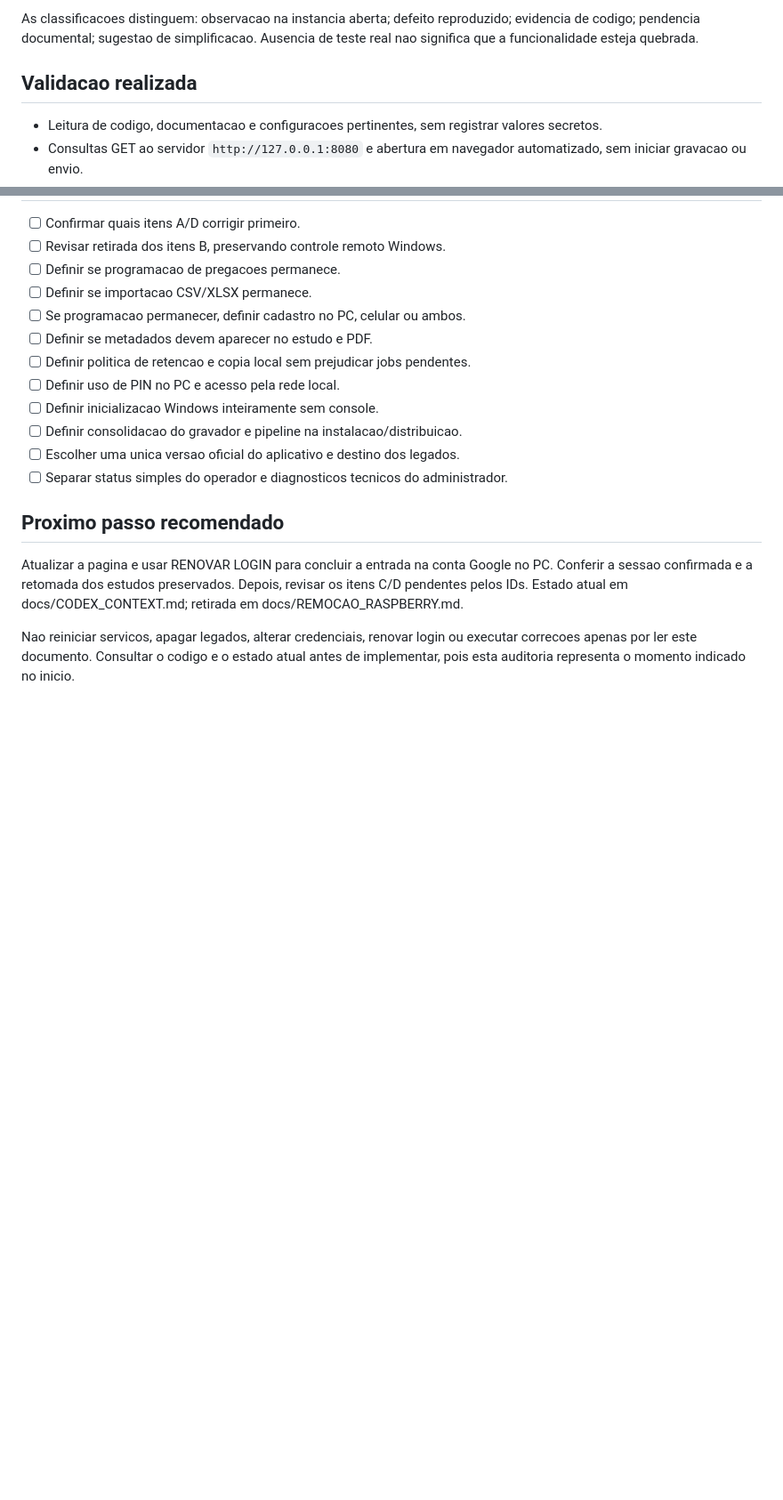
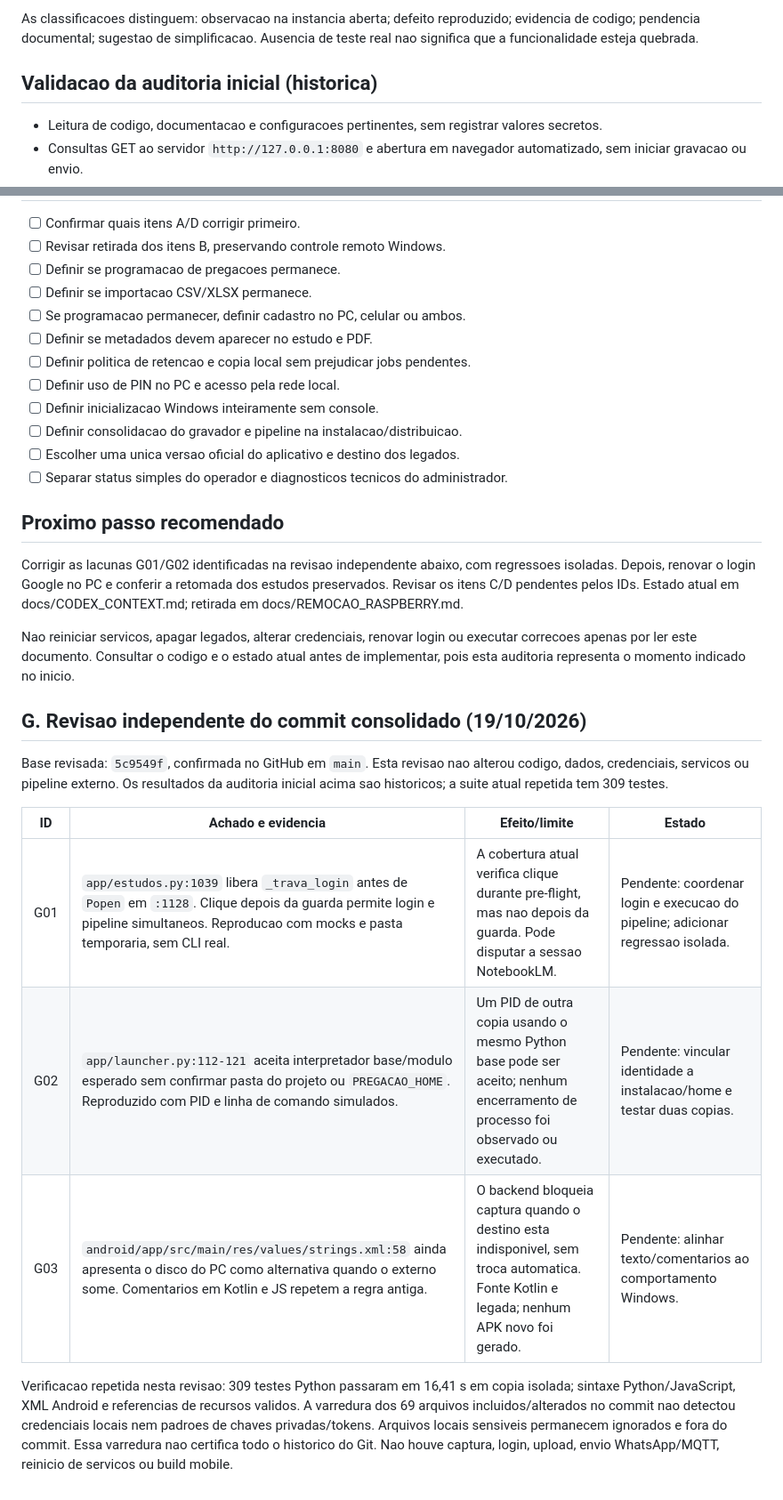
Before and after one commit to marcellolabr3/pregacao-recorder, a Markdown page: CONTEXTO_AUDITORIA_PRODUTO.md, 2 parts joined by grey strips. Shown at 89% size. Rendered like a GitHub page; blank space fills up the shorter version.

Commit message:
Documenta verificacao independente e pendencias do projeto Windows

```diff
--- a/CONTEXTO_AUDITORIA_PRODUTO.md
+++ b/CONTEXTO_AUDITORIA_PRODUTO.md
@@ -43,7 +43,7 @@ Preencher a coluna **Decisao** com `MANTER`, `REMOVER`, `CORRIGIR`, `CONCLUIR` o
 
 As classificacoes distinguem: observacao na instancia aberta; defeito reproduzido; evidencia de codigo; pendencia documental; sugestao de simplificacao. Ausencia de teste real nao significa que a funcionalidade esteja quebrada.
 
-## Validacao realizada
+## Validacao da auditoria inicial (historica)
 
 - Leitura de codigo, documentacao e configuracoes pertinentes, sem registrar valores secretos.
 - Consultas GET ao servidor `http://127.0.0.1:8080` e abertura em navegador automatizado, sem iniciar gravacao ou envio.
@@ -196,6 +196,25 @@ Pipeline configurado na auditoria: `C:\Users\Aska\Documents\Default Project\serm
 
 ## Proximo passo recomendado
 
-Atualizar a pagina e usar RENOVAR LOGIN para concluir a entrada na conta Google no PC. Conferir a sessao confirmada e a retomada dos estudos preservados. Depois, revisar os itens C/D pendentes pelos IDs. Estado atual em docs/CODEX_CONTEXT.md; retirada em docs/REMOCAO_RASPBERRY.md.
+Corrigir as lacunas G01/G02 identificadas na revisao independente abaixo, com regressoes isoladas. Depois, renovar o login Google no PC e conferir a retomada dos estudos preservados. Revisar os itens C/D pendentes pelos IDs. Estado atual em docs/CODEX_CONTEXT.md; retirada em docs/REMOCAO_RASPBERRY.md.
 
 Nao reiniciar servicos, apagar legados, alterar credenciais, renovar login ou executar correcoes apenas por ler este documento. Consultar o codigo e o estado atual antes de implementar, pois esta auditoria representa o momento indicado no inicio.
+
+## G. Revisao independente do commit consolidado (19/10/2026)
+
+Base revisada: `5c9549f`, confirmada no GitHub em `main`. Esta revisao nao
+alterou codigo, dados, credenciais, servicos ou pipeline externo. Os resultados
+da auditoria inicial acima sao historicos; a suite atual repetida tem 309 testes.
+
+| ID | Achado e evidencia | Efeito/limite | Estado |
+|---|---|---|---|
+| G01 | `app/estudos.py:1039` libera `_trava_login` antes de `Popen` em `:1128`. Clique depois da guarda permite login e pipeline simultaneos. Reproducao com mocks e pasta temporaria, sem CLI real. | A cobertura atual verifica clique durante pre-flight, mas nao depois da guarda. Pode disputar a sessao NotebookLM. | Pendente: coordenar login e execucao do pipeline; adicionar regressao isolada. |
+| G02 | `app/launcher.py:112-121` aceita interpretador base/modulo esperado sem confirmar pasta do projeto ou `PREGACAO_HOME`. Reproduzido com PID e linha de comando simulados. | Um PID de outra copia usando o mesmo Python base pode ser aceito; nenhum encerramento de processo foi observado ou executado. | Pendente: vincular identidade a instalacao/home e testar duas copias. |
+| G03 | `android/app/src/main/res/values/strings.xml:58` ainda apresenta o disco do PC como alternativa quando o externo some. Comentarios em Kotlin e JS repetem a regra antiga. | O backend bloqueia captura quando o destino esta indisponivel, sem troca automatica. Fonte Kotlin e legada; nenhum APK novo foi gerado. | Pendente: alinhar texto/comentarios ao comportamento Windows. |
+
+Verificacao repetida nesta revisao: 309 testes Python passaram em 16,41 s em copia
+isolada; sintaxe Python/JavaScript, XML Android e referencias de recursos validos.
+A varredura dos 69 arquivos incluidos/alterados no commit nao detectou credenciais
+locais nem padroes de chaves privadas/tokens. Arquivos locais sensiveis permanecem
+ignorados e fora do commit. Essa varredura nao certifica todo o historico do Git.
+Nao houve captura, login, upload, envio WhatsApp/MQTT, reinicio de servicos ou build mobile.
```
Also changed, not shown: docs/CODEX_CONTEXT.md (+17 -7 lines), docs/TESTES.md (+18 -2 lines).
